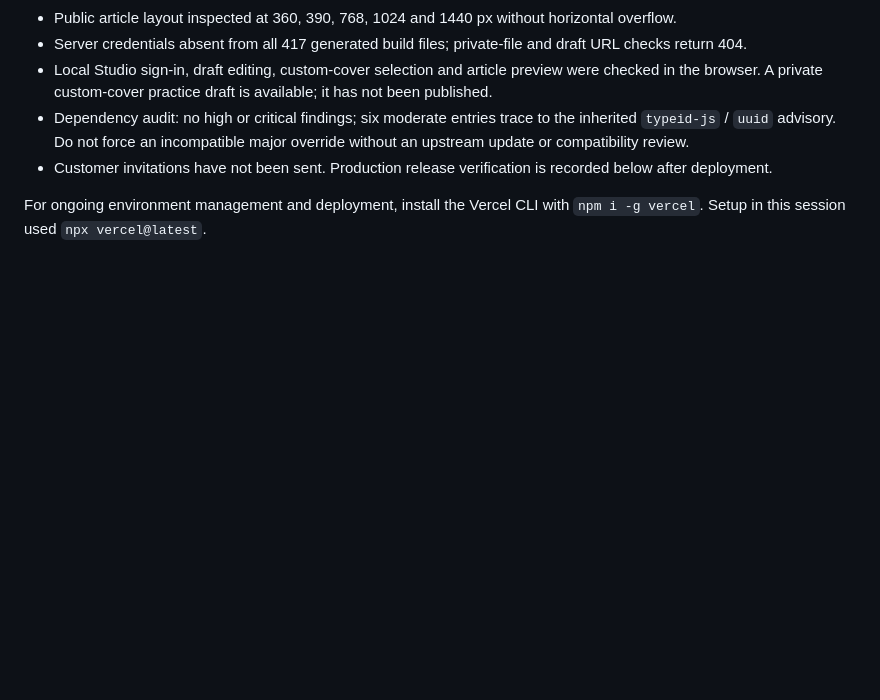
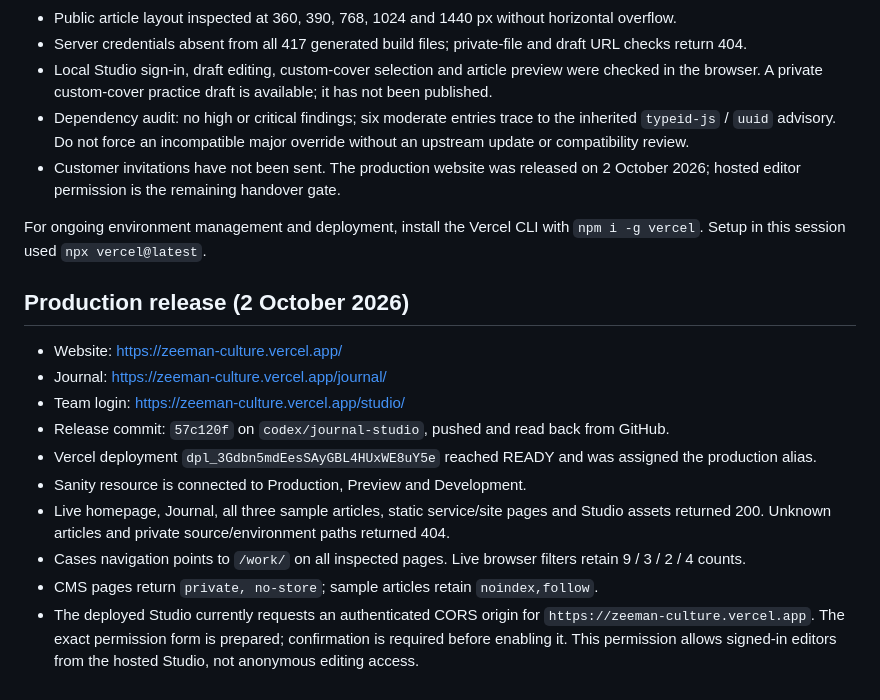
Before and after one commit to tuntharm/zeeman-culture, a Markdown page: JOURNAL_HANDOFF.md, the part around the change. Rendered like a GitHub page; blank space fills up the shorter version.

Commit message:
Document verified production Journal release

```diff
--- a/JOURNAL_HANDOFF.md
+++ b/JOURNAL_HANDOFF.md
@@ -61,6 +61,19 @@ Avoid changing or deleting published addresses without a redirect migration. Pub
 - Server credentials absent from all 417 generated build files; private-file and draft URL checks return 404.
 - Local Studio sign-in, draft editing, custom-cover selection and article preview were checked in the browser. A private custom-cover practice draft is available; it has not been published.
 - Dependency audit: no high or critical findings; six moderate entries trace to the inherited `typeid-js` / `uuid` advisory. Do not force an incompatible major override without an upstream update or compatibility review.
-- Customer invitations have not been sent. Production release verification is recorded below after deployment.
+- Customer invitations have not been sent. The production website was released on 2 October 2026; hosted editor permission is the remaining handover gate.
 
 For ongoing environment management and deployment, install the Vercel CLI with `npm i -g vercel`. Setup in this session used `npx vercel@latest`.
+
+## Production release (2 October 2026)
+
+- Website: https://zeeman-culture.vercel.app/
+- Journal: https://zeeman-culture.vercel.app/journal/
+- Team login: https://zeeman-culture.vercel.app/studio/
+- Release commit: `57c120f` on `codex/journal-studio`, pushed and read back from GitHub.
+- Vercel deployment `dpl_3Gdbn5mdEesSAyGBL4HUxWE8uY5e` reached READY and was assigned the production alias.
+- Sanity resource is connected to Production, Preview and Development.
+- Live homepage, Journal, all three sample articles, static service/site pages and Studio assets returned 200. Unknown articles and private source/environment paths returned 404.
+- Cases navigation points to `/work/` on all inspected pages. Live browser filters retain 9 / 3 / 2 / 4 counts.
+- CMS pages return `private, no-store`; sample articles retain `noindex,follow`.
+- The deployed Studio currently requests an authenticated CORS origin for `https://zeeman-culture.vercel.app`. The exact permission form is prepared; confirmation is required before enabling it. This permission allows signed-in editors from the hosted Studio, not anonymous editing access.
```
